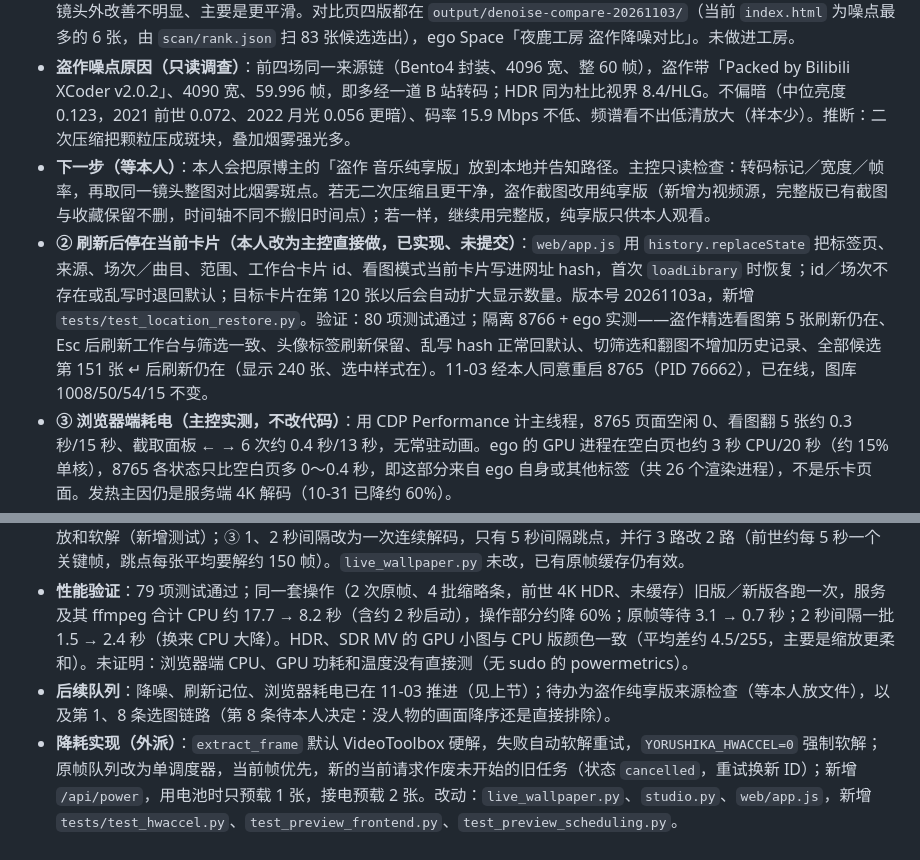
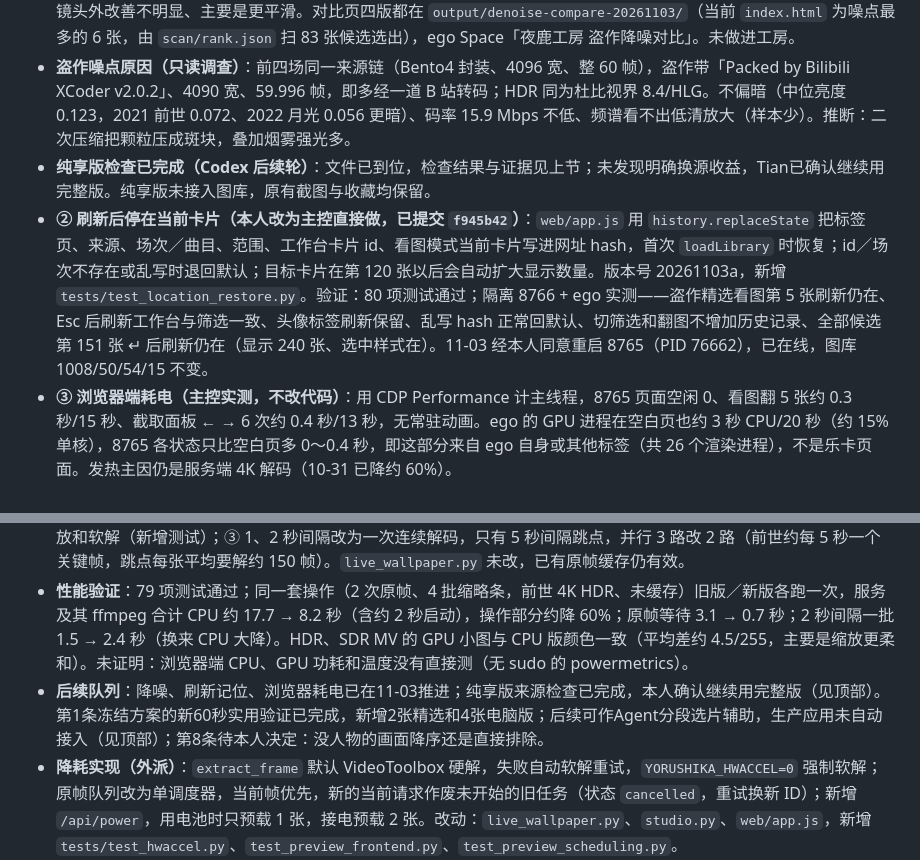
Before and after one commit to Yorushikamimimi/Yorushika-Lyric-Card-Bot, a Markdown page: CURRENT_PROGRESS.md, 2 parts joined by grey strips. Rendered like a GitHub page.

```diff
--- a/CURRENT_PROGRESS.md
+++ b/CURRENT_PROGRESS.md
@@ -7,8 +34,8 @@
 2026-11-03｜Claude 桌面版 Code／夜鹿工房主控｜本人定顺序 1→2→3，可外派的外派、主控核验。
 - **① 盗作降噪（第 11 条）：做到第四版，本人仍觉「不太行」，暂不采用**：第一版 nlmeans 人脸变糊；按本人要求参考开源方案（SMDegrain、mvsfunc LimitFilter、BM3D、SCUNet/NAFNet，均未下载）改为「细节保护降噪」——nlmeans s=6 后用边缘掩膜保留人脸、轮廓等细节区原帧，只洗平坦区（`output/denoise-compare-20261103/protect.py`）。BM3D 去不掉烟雾颗粒、fftdnoiz 无效、多帧平均拖影，均淘汰。本人按整张原图看：除烟雾镜头外改善不明显、主要是更平滑。对比页四版都在 `output/denoise-compare-20261103/`（当前 `index.html` 为噪点最多的 6 张，由 `scan/rank.json` 扫 83 张候选选出），ego Space「夜鹿工房 盗作降噪对比」。未做进工房。
 - **盗作噪点原因（只读调查）**：前四场同一来源链（Bento4 封装、4096 宽、整 60 帧），盗作带「Packed by Bilibili XCoder v2.0.2」、4090 宽、59.996 帧，即多经一道 B 站转码；HDR 同为杜比视界 8.4/HLG。不偏暗（中位亮度 0.123，2021 前世 0.072、2022 月光 0.056 更暗）、码率 15.9 Mbps 不低、频谱看不出低清放大（样本少）。推断：二次压缩把颗粒压成斑块，叠加烟雾强光多。
-- **下一步（等本人）**：本人会把原博主的「盗作 音乐纯享版」放到本地并告知路径。主控只读检查：转码标记／宽度／帧率，再取同一镜头整图对比烟雾斑点。若无二次压缩且更干净，盗作截图改用纯享版（新增为视频源，完整版已有截图与收藏保留不删，时间轴不同不搬旧时间点）；若一样，继续用完整版，纯享版只供本人观看。
-- **② 刷新后停在当前卡片（本人改为主控直接做，已实现、未提交）**：`web/app.js` 用 `history.replaceState` 把标签页、来源、场次／曲目、范围、工作台卡片 id、看图模式当前卡片写进网址 hash，首次 `loadLibrary` 时恢复；id／场次不存在或乱写时退回默认；目标卡片在第 120 张以后会自动扩大显示数量。版本号 20261103a，新增 `tests/test_location_restore.py`。验证：80 项测试通过；隔离 8766 + ego 实测——盗作精选看图第 5 张刷新仍在、Esc 后刷新工作台与筛选一致、头像标签刷新保留、乱写 hash 正常回默认、切筛选和翻图不增加历史记录、全部候选第 151 张 ↵ 后刷新仍在（显示 240 张、选中样式在）。11-03 经本人同意重启 8765（PID 76662），已在线，图库 1008/50/54/15 不变。
+- **纯享版检查已完成（Codex 后续轮）**：文件已到位，检查结果与证据见上节；未发现明确换源收益，Tian已确认继续用完整版。纯享版未接入图库，原有截图与收藏均保留。
+- **② 刷新后停在当前卡片（本人改为主控直接做，已提交 `f945b42`）**：`web/app.js` 用 `history.replaceState` 把标签页、来源、场次／曲目、范围、工作台卡片 id、看图模式当前卡片写进网址 hash，首次 `loadLibrary` 时恢复；id／场次不存在或乱写时退回默认；目标卡片在第 120 张以后会自动扩大显示数量。版本号 20261103a，新增 `tests/test_location_restore.py`。验证：80 项测试通过；隔离 8766 + ego 实测——盗作精选看图第 5 张刷新仍在、Esc 后刷新工作台与筛选一致、头像标签刷新保留、乱写 hash 正常回默认、切筛选和翻图不增加历史记录、全部候选第 151 张 ↵ 后刷新仍在（显示 240 张、选中样式在）。11-03 经本人同意重启 8765（PID 76662），已在线，图库 1008/50/54/15 不变。
 - **③ 浏览器端耗电（主控实测，不改代码）**：用 CDP Performance 计主线程，8765 页面空闲 0、看图翻 5 张约 0.3 秒/15 秒、截取面板 ← → 6 次约 0.4 秒/13 秒，无常驻动画。ego 的 GPU 进程在空白页也约 3 秒 CPU/20 秒（约 15% 单核），8765 各状态只比空白页多 0～0.4 秒，即这部分来自 ego 自身或其他标签（共 26 个渲染进程），不是乐卡页面。发热主因仍是服务端 4K 解码（10-31 已降约 60%）。
 - **未证明**：GPU 实际功耗与温度（无 sudo powermetrics）；Safari／Chrome 下的表现；刷新记位未测 Safari 和手机宽度。
 
@@ -25,7 +52,7 @@
 - **本人试用（10-31 晚）**：功能基本满足，没有大问题；但电脑负荷感觉偏大，希望后续做性能优化。
 - **截取性能优化（本人要求，主控实现，已提交）**：实测找到三处大头后改为：① 原帧在服务内直接调用 `extract_frame`，不再起 `live_wallpaper.py render`，省掉第二遍 4K PNG、每次重建 65³ LUT（约 0.4 秒 CPU）和 Python 启动，LUT 共用 `output/preview-cache/luts/`，与命令行逐像素相同（新增测试）；② 缩略图在 GPU 上缩小（`scale_vt` + `hwdownload`，下载格式按位深选 p010le／nv12，列表写法在 HDR 上会失败），失败依次退回原 CPU 缩放和软解（新增测试）；③ 1、2 秒间隔改为一次连续解码，只有 5 秒间隔跳点，并行 3 路改 2 路（前世约每 5 秒一个关键帧，跳点每张平均要解约 150 帧）。`live_wallpaper.py` 未改，已有原帧缓存仍有效。
 - **性能验证**：79 项测试通过；同一套操作（2 次原帧、4 批缩略条，前世 4K HDR、未缓存）旧版／新版各跑一次，服务及其 ffmpeg 合计 CPU 约 17.7 → 8.2 秒（含约 2 秒启动），操作部分约降 60%；原帧等待 3.1 → 0.7 秒；2 秒间隔一批 1.5 → 2.4 秒（换来 CPU 大降）。HDR、SDR MV 的 GPU 小图与 CPU 版颜色一致（平均差约 4.5/255，主要是缩放更柔和）。未证明：浏览器端 CPU、GPU 功耗和温度没有直接测（无 sudo 的 powermetrics）。
-- **后续队列**：降噪、刷新记位、浏览器耗电已在 11-03 推进（见上节）；待办为盗作纯享版来源检查（等本人放文件），以及第 1、8 条选图链路（第 8 条待本人决定：没人物的画面降序还是直接排除）。
+- **后续队列**：降噪、刷新记位、浏览器耗电已在11-03推进；纯享版来源检查已完成，本人确认继续用完整版（见顶部）。第1条冻结方案的新60秒实用验证已完成，新增2张精选和4张电脑版；后续可作Agent分段选片辅助，生产应用未自动接入（见顶部）；第8条待本人决定：没人物的画面降序还是直接排除。
 - **降耗实现（外派）**：`extract_frame` 默认 VideoToolbox 硬解，失败自动软解重试，`YORUSHIKA_HWACCEL=0` 强制软解；原帧队列改为单调度器，当前帧优先，新的当前请求作废未开始的旧任务（状态 `cancelled`，重试换新 ID）；新增 `/api/power`，用电池时只预载 1 张，接电预载 2 张。改动：`live_wallpaper.py`、`studio.py`、`web/app.js`，新增 `tests/test_hwaccel.py`、`test_preview_frontend.py`、`test_preview_scheduling.py`。
 - **主控复核**：审读全部 diff；`pytest -q tests` 53 项通过（裸跑会收集 output/ 和旧爬虫测试，需限定 tests/）；独立复测 2022 月光 2403.3 秒（非关键帧，电池供电）：CPU user 12.0→3.0 秒、real 3.66→3.31 秒，硬解和软解原帧逐像素相同。执行方报告盗作关键帧 real 略慢（1.37→1.78 秒），但 CPU 降约 80%。
 - **A 批实现（本人确认效果稿后）**：默认尺寸与「电脑」改为 MacBook Pro 16；焦点和轻调画面的 5 个滑杆偏离默认值时显示 ↺，点击或双击滑杆会平滑复原，轻调画面显示「已调整 N 项 · 全部复原」；删除方案名称、留作比较、比较取景区及其代码和样式；看图模式到头先弹一下并提示，3.5 秒内再按一次才回到开头或跳到最后一张。改动在 `web/index.html`、`web/app.js`、`web/style.css`，资源版本号为 20261031b。
```
Also changed, not shown: other parts of CURRENT_PROGRESS.md (+28 -1 lines).
